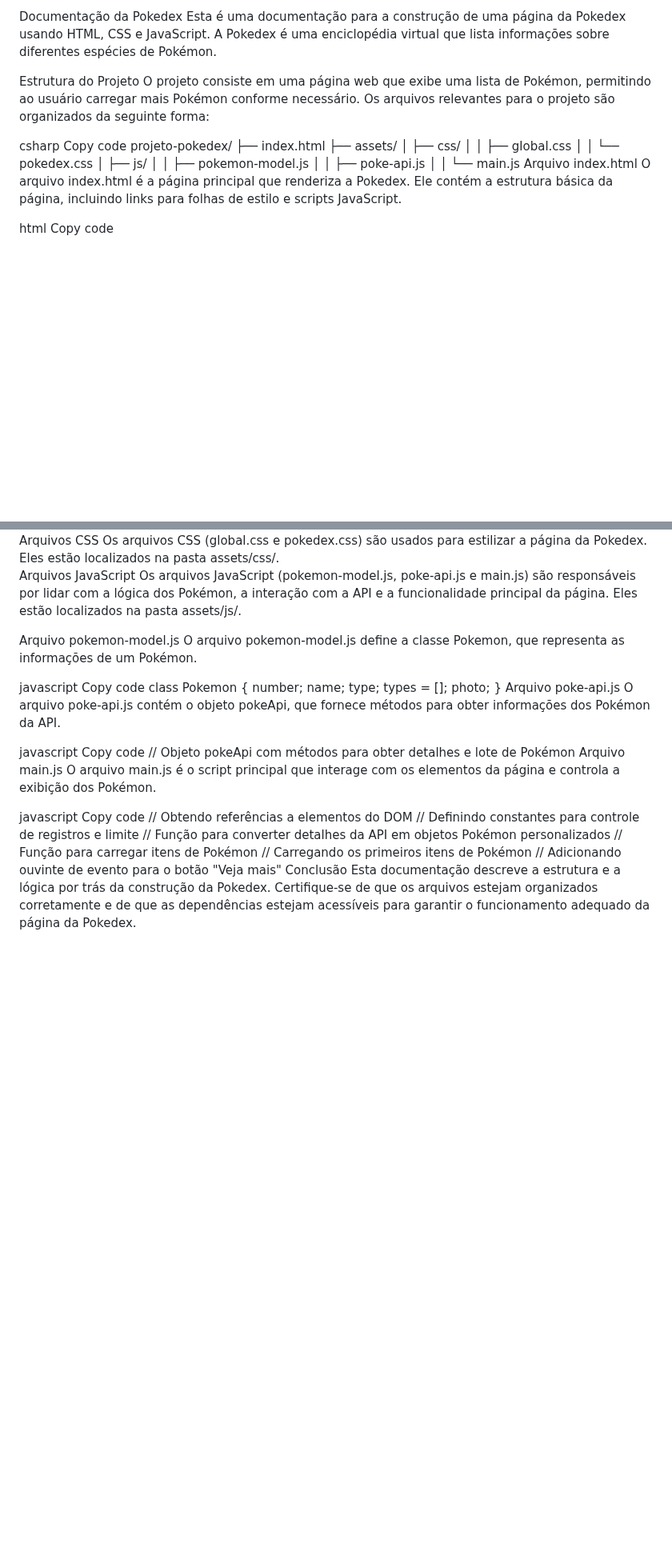
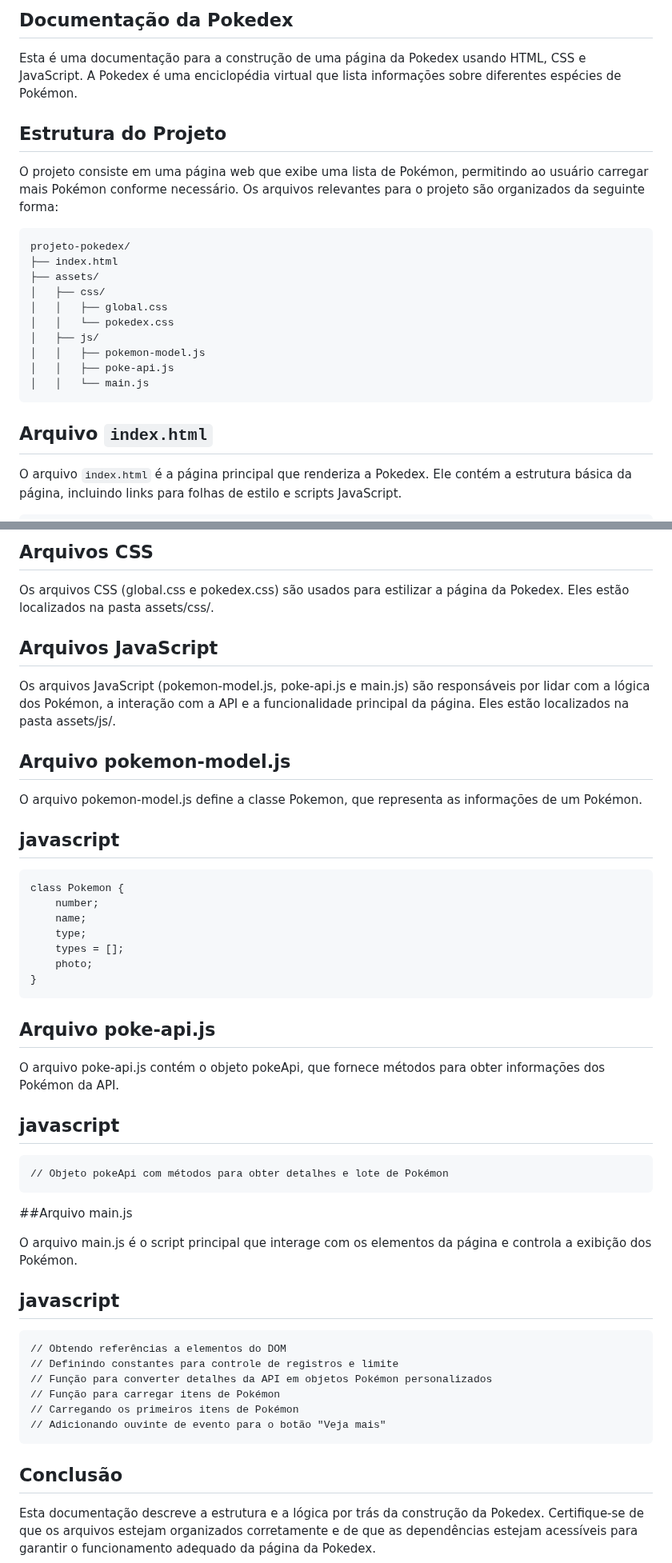
Before and after one commit to userThaliaoliveira/pokedex, a Markdown page: readme.md, 2 parts joined by grey strips. Shown at 80% size. GitHub-like rendering; blank space fills up the shorter version.

````diff
--- a/readme.md
+++ b/readme.md
@@ -1,11 +1,10 @@
-Documentação da Pokedex
+## Documentação da Pokedex
 Esta é uma documentação para a construção de uma página da Pokedex usando HTML, CSS e JavaScript. A Pokedex é uma enciclopédia virtual que lista informações sobre diferentes espécies de Pokémon.
 
-Estrutura do Projeto
+## Estrutura do Projeto
+
 O projeto consiste em uma página web que exibe uma lista de Pokémon, permitindo ao usuário carregar mais Pokémon conforme necessário. Os arquivos relevantes para o projeto são organizados da seguinte forma:
-
-csharp
-Copy code
+```
 projeto-pokedex/
 ├── index.html
 ├── assets/
@@ -16,11 +15,14 @@ projeto-pokedex/
 │   │   ├── pokemon-model.js
 │   │   ├── poke-api.js
 │   │   └── main.js
-Arquivo index.html
-O arquivo index.html é a página principal que renderiza a Pokedex. Ele contém a estrutura básica da página, incluindo links para folhas de estilo e scripts JavaScript.
+```
 
-html
-Copy code
+
+## Arquivo `index.html`
+
+O arquivo `index.html` é a página principal que renderiza a Pokedex. Ele contém a estrutura básica da página, incluindo links para folhas de estilo e scripts JavaScript.
+
+```html
 <!DOCTYPE html>
 <html lang="pt-BR">
 <head>
@@ -41,16 +55,21 @@ Copy code
 </body>
 </html>
-Arquivos CSS
+```
+
+## Arquivos CSS
+
 Os arquivos CSS (global.css e pokedex.css) são usados para estilizar a página da Pokedex. Eles estão localizados na pasta assets/css/.
 
-Arquivos JavaScript
+## Arquivos JavaScript
+
 Os arquivos JavaScript (pokemon-model.js, poke-api.js e main.js) são responsáveis por lidar com a lógica dos Pokémon, a interação com a API e a funcionalidade principal da página. Eles estão localizados na pasta assets/js/.
 
-Arquivo pokemon-model.js
+## Arquivo pokemon-model.js
+
 O arquivo pokemon-model.js define a classe Pokemon, que representa as informações de um Pokémon.
 
-javascript
-Copy code
+## javascript
+```
 class Pokemon {
     number;
     name;
@@ -58,22 +77,27 @@ class Pokemon {
     types = [];
     photo;
 }
-Arquivo poke-api.js
+```
+## Arquivo poke-api.js
 O arquivo poke-api.js contém o objeto pokeApi, que fornece métodos para obter informações dos Pokémon da API.
 
-javascript
-Copy code
+## javascript
+```
 // Objeto pokeApi com métodos para obter detalhes e lote de Pokémon
-Arquivo main.js
+```
+##Arquivo main.js
+
 O arquivo main.js é o script principal que interage com os elementos da página e controla a exibição dos Pokémon.
 
-javascript
-Copy code
+## javascript
+```
 // Obtendo referências a elementos do DOM
 // Definindo constantes para controle de registros e limite
 // Função para converter detalhes da API em objetos Pokémon personalizados
 // Função para carregar itens de Pokémon
 // Carregando os primeiros itens de Pokémon
 // Adicionando ouvinte de evento para o botão "Veja mais"
-Conclusão
+```
+## Conclusão
+
 Esta documentação descreve a estrutura e a lógica por trás da construção da Pokedex. Certifique-se de que os arquivos estejam organizados corretamente e de que as dependências estejam acessíveis para garantir o funcionamento adequado da página da Pokedex.
````
Also changed, not shown: other parts of readme.md (+17 -5 lines).
